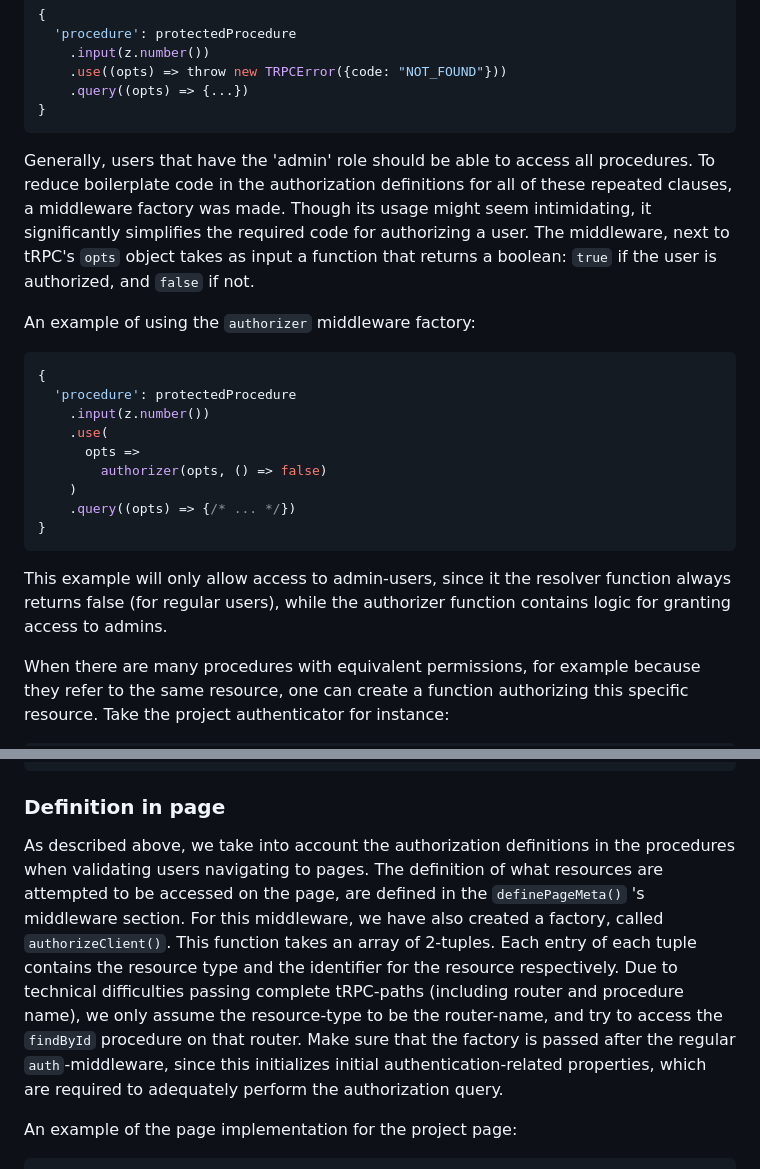
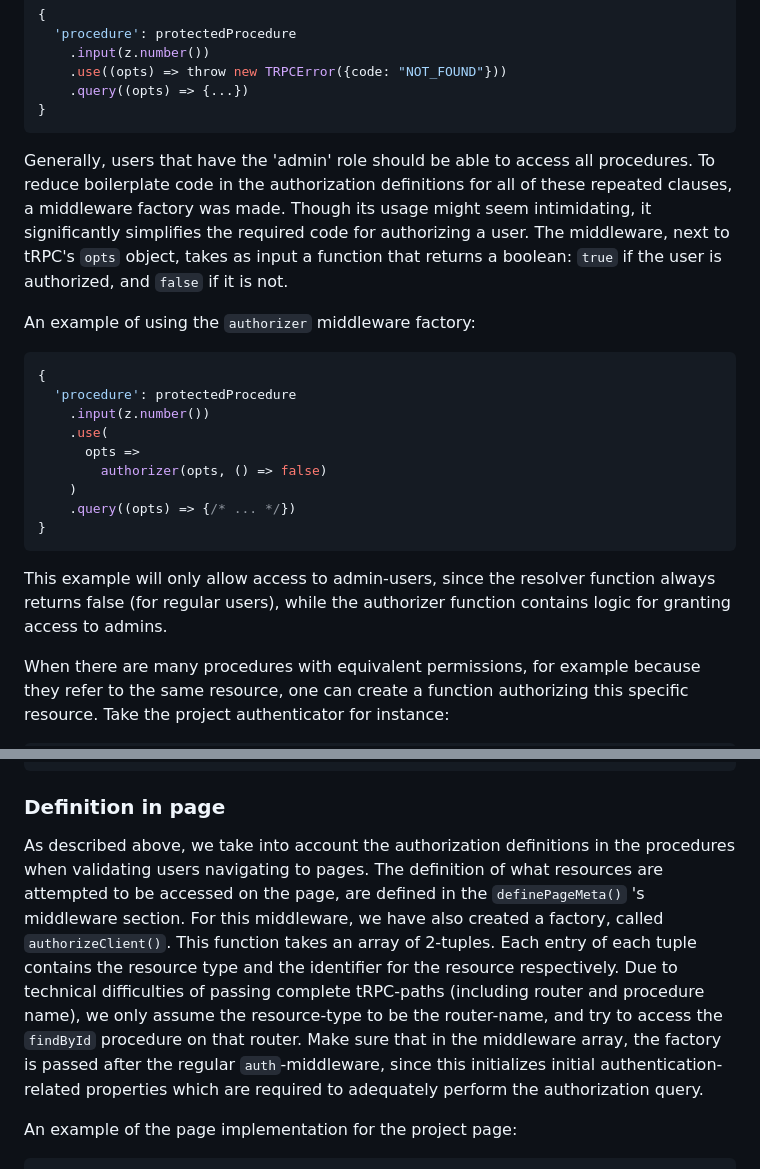
Before and after one commit to MaastrichtU-BISS/lawnotation, a Markdown page: docs/Developer/Architecture.md, 2 parts joined by grey strips. GitHub-like rendering.

````diff
--- a/docs/Developer/Architecture.md
+++ b/docs/Developer/Architecture.md
@@ -14,7 +14,7 @@ Most commonly, authorization logic will be defined as a tRPC middleware (in the
     .query((opts) => {...})
 }
 ```
-Generally, users that have the 'admin' role should be able to access all procedures. To reduce boilerplate code in the authorization definitions for all of these repeated clauses, a middleware factory was made. Though its usage might seem intimidating, it significantly simplifies the required code for authorizing a user. The middleware, next to tRPC's `opts` object takes as input a function that returns a boolean: `true` if the user is authorized, and `false` if not.
+Generally, users that have the 'admin' role should be able to access all procedures. To reduce boilerplate code in the authorization definitions for all of these repeated clauses, a middleware factory was made. Though its usage might seem intimidating, it significantly simplifies the required code for authorizing a user. The middleware, next to tRPC's `opts` object, takes as input a function that returns a boolean: `true` if the user is authorized, and `false` if it is not.
 
 An example of using the `authorizer` middleware factory:
 ```ts
@@ -29,7 +29,7 @@ An example of using the `authorizer` middleware factory:
 }
 ```
 
-This example will only allow access to admin-users, since it the resolver function always returns false (for regular users), while the authorizer function contains logic for granting access to admins.
+This example will only allow access to admin-users, since the resolver function always returns false (for regular users), while the authorizer function contains logic for granting access to admins.
 
 When there are many procedures with equivalent permissions, for example because they refer to the same resource, one can create a function authorizing this specific resource. Take the project authenticator for instance:
 
@@ -75,7 +75,7 @@ export const projectRouter = router({
 ```
 
 ### Definition in page
-As described above, we take into account the authorization definitions in the procedures when validating users navigating to pages. The definition of what resources are attempted to be accessed on the page, are defined in the `definePageMeta()` 's middleware section. For this middleware, we have also created a factory, called `authorizeClient()`. This function takes an array of 2-tuples. Each entry of each tuple contains the resource type and the identifier for the resource respectively. Due to technical difficulties passing complete tRPC-paths (including router and procedure name), we only assume the resource-type to be the router-name, and try to access the `findById` procedure on that router. Make sure that the factory is passed after the regular `auth`-middleware, since this initializes initial authentication-related properties, which are required to adequately perform the authorization query.
+As described above, we take into account the authorization definitions in the procedures when validating users navigating to pages. The definition of what resources are attempted to be accessed on the page, are defined in the `definePageMeta()` 's middleware section. For this middleware, we have also created a factory, called `authorizeClient()`. This function takes an array of 2-tuples. Each entry of each tuple contains the resource type and the identifier for the resource respectively. Due to technical difficulties of passing complete tRPC-paths (including router and procedure name), we only assume the resource-type to be the router-name, and try to access the `findById` procedure on that router. Make sure that in the middleware array, the factory is passed after the regular `auth`-middleware, since this initializes initial authentication-related properties which are required to adequately perform the authorization query.
 
 An example of the page implementation for the project page:
 ```ts
````
